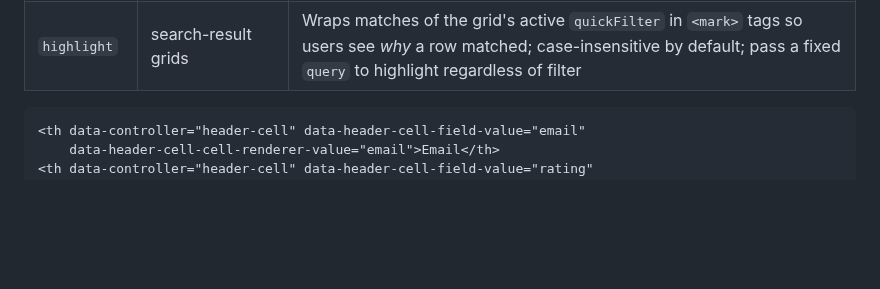
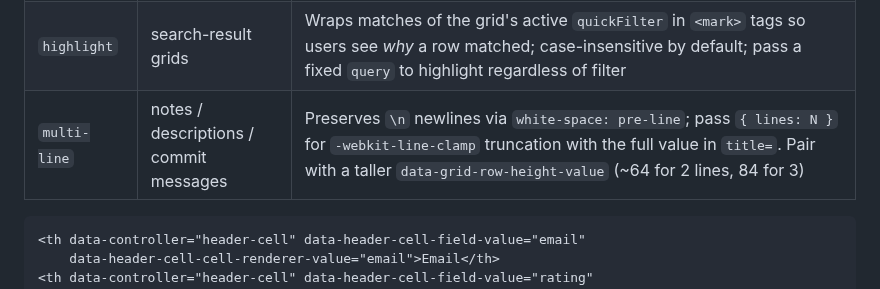
Before and after one commit to schappim/stimulus_grid, a Markdown page: README.md, the part around the change. Rendered like a GitHub page; blank space fills up the shorter version.

````diff
--- a/README.md
+++ b/README.md
@@ -270,6 +270,7 @@ without conflict.
 | `heatmap-cell` | KPIs / SLOs | Colour-grade the **cell background** on a numeric scale; configurable `min`/`max` + 2-or-3-stop palette; `inverted` flips "lower is better"; text colour auto-flips between dark + white for legibility |
 | `mask` | credit cards / phones / tokens / SSNs | Mask sensitive values: format presets `cc-last4`, `cc-bin-last4`, `phone-last4`, `email`, `last4`, or a generic `{ showFirst, showLast, char }` — masking groups from the right so the visible last-N always forms a clean trailing block (handles Amex's 15-digit cards correctly). Numeric formats auto-right-align in monospace |
 | `highlight` | search-result grids | Wraps matches of the grid's active `quickFilter` in `<mark>` tags so users see *why* a row matched; case-insensitive by default; pass a fixed `query` to highlight regardless of filter |
+| `multi-line` | notes / descriptions / commit messages | Preserves `\n` newlines via `white-space: pre-line`; pass `{ lines: N }` for `-webkit-line-clamp` truncation with the full value in `title=`. Pair with a taller `data-grid-row-height-value` (~64 for 2 lines, 84 for 3) |
 
 ```html
 <th data-controller="header-cell" data-header-cell-field-value="email"
````
Also changed, not shown: skills/stimulus-grid-js/SKILL.md (+1 -0 lines), docs/images/grid-multi-line-renderer.png (added), 1 other file.
